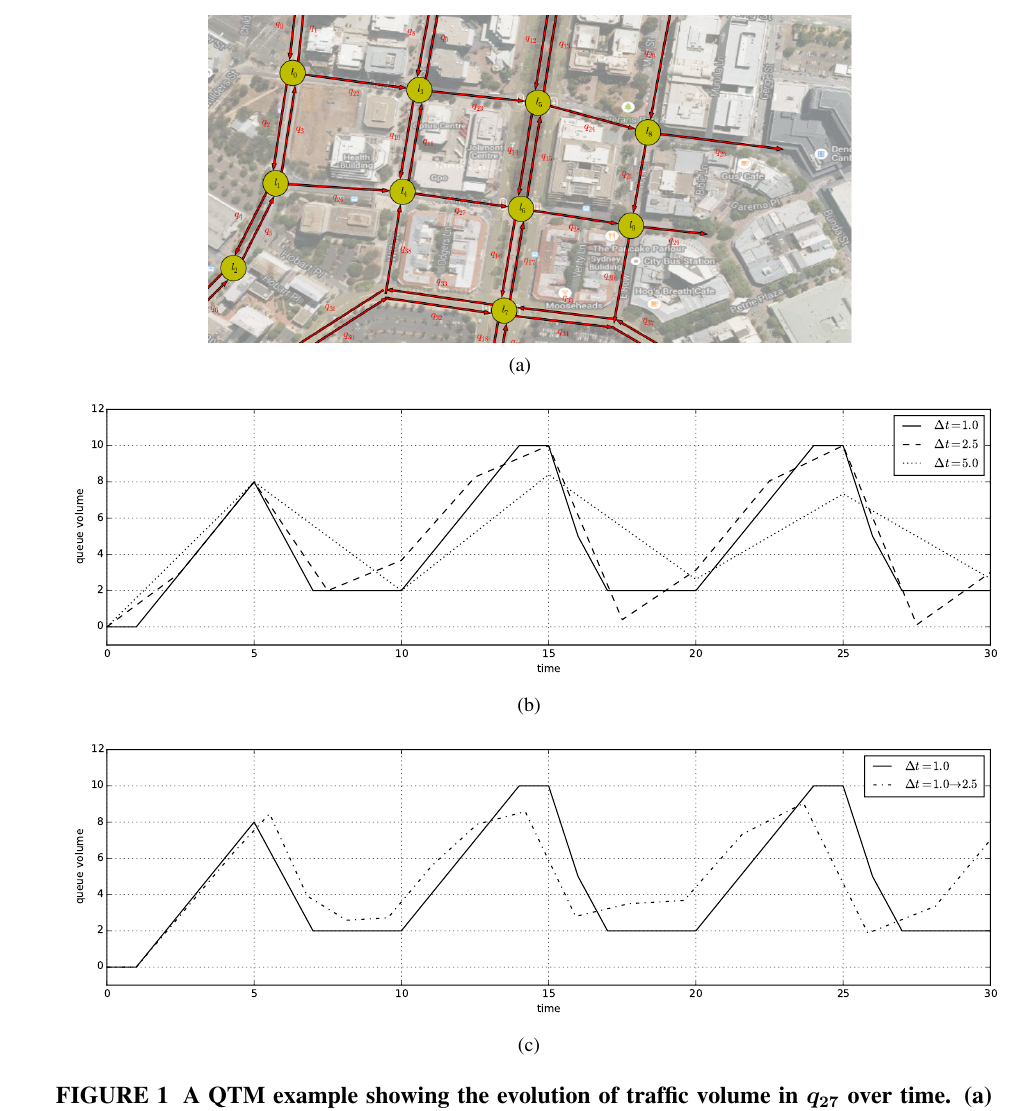
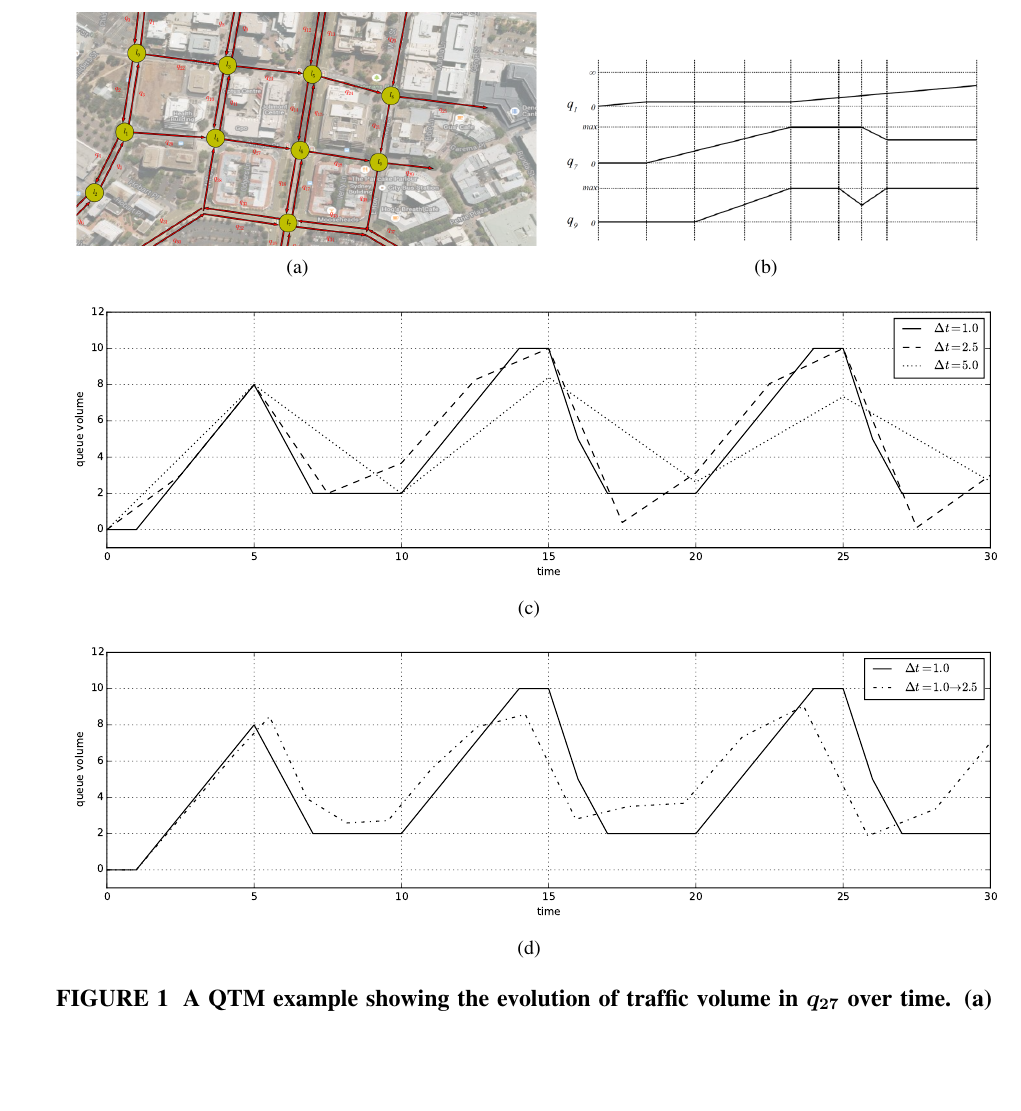
Before and after one commit to iainguilliard/QTM_Traffic_Model, a LaTeX document (TRB_paper/TRB_qtm_paper.tex, which reads TRB_paper/tex/Model.tex): part of page 7 of 17, cut so that both start at the same text, the shorter picture padded with empty space. Compiled offline with pdfLaTeX; a LaTeX package or settings file that is missing is left out.

Commit message:
Added queue volume map example plot next to map overlay

```diff
--- a/TRB_paper/tex/Model.tex
+++ b/TRB_paper/tex/Model.tex
@@ -242,7 +242,11 @@ apply~\eqref{c:10}.
 %  trim={<left> <lower> <right> <upper>}
 \subfigure[]{
 \label{subfig:overlay}
-\includegraphics[width=0.7\textwidth,trim={1cm 1cm 0cm 1cm},clip]{map_overlay.png}
+\includegraphics[width=0.5\textwidth,trim={1cm 1cm 0cm 1cm},clip]{map_overlay.png}
+}
+\subfigure[]{
+\label{subfig:example}
+\includegraphics[width=0.45\textwidth,trim={0cm 0cm 0cm 0cm},clip]{map_example.png}
 }
 \subfigure[]{
 \label{subfig:converg_a}
```
Also changed, not shown: TRB_paper/TRB_qtm_paper.pdf, TRB_paper/plots/map_example.png (added).
